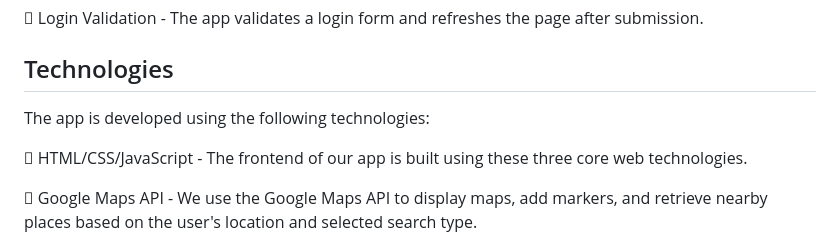
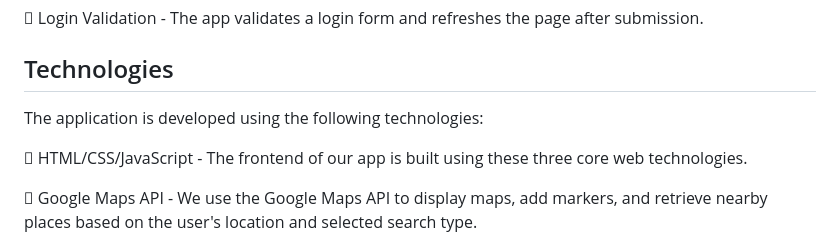
Before and after one commit to knudsam/explore-nearby, a Markdown page: README.md, the part around one of its changes. GitHub-like rendering.

```diff
--- a/README.md
+++ b/README.md
@@ -70,7 +70,7 @@ The JavaScript code integrates several APIs to create a web application that dis
 
 ## Technologies
 
-The app is developed using the following technologies:
+The application is developed using the following technologies:
 
 	HTML/CSS/JavaScript - The frontend of our app is built using these three core web technologies.
 
```
Also changed, not shown: other parts of README.md (+1 -1 lines).
